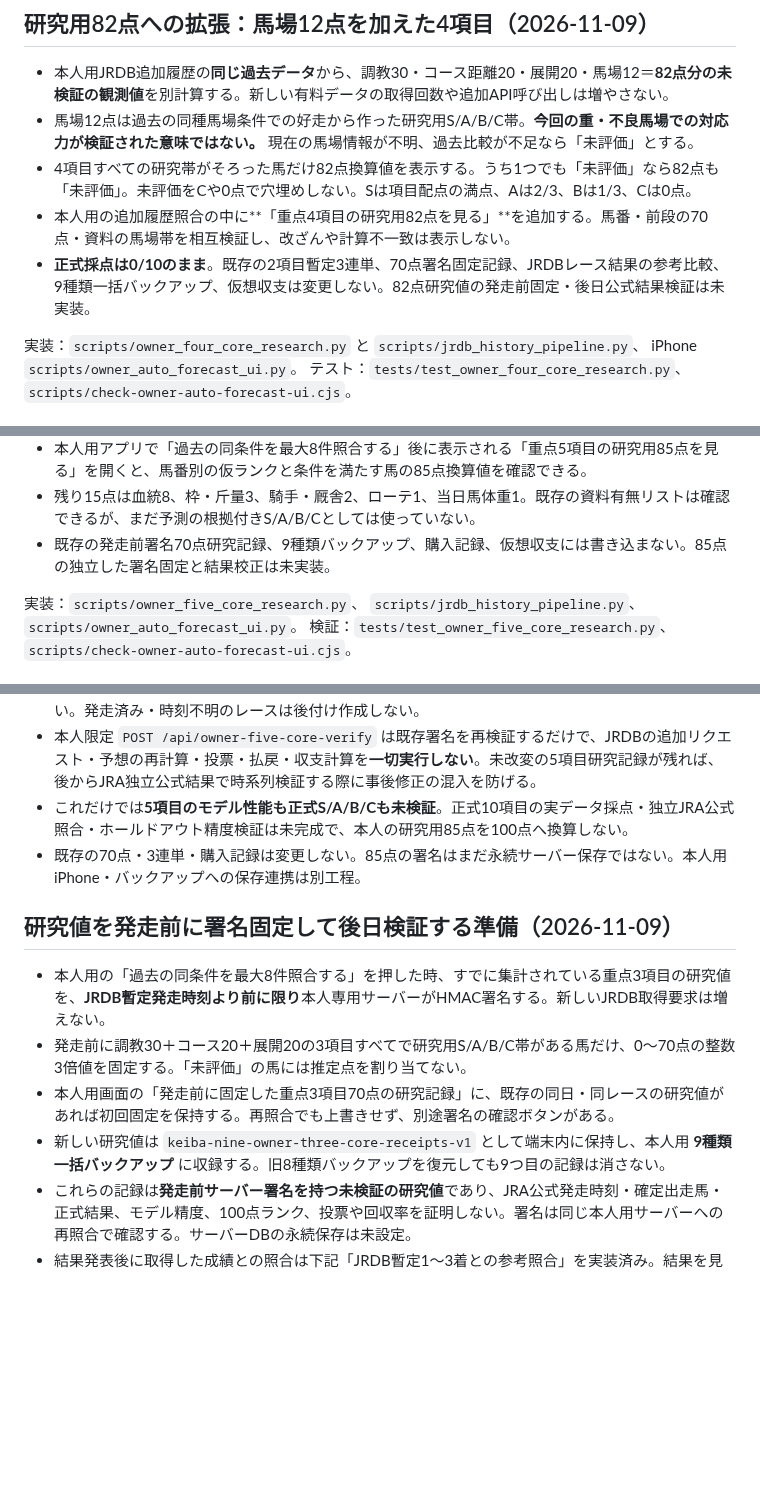
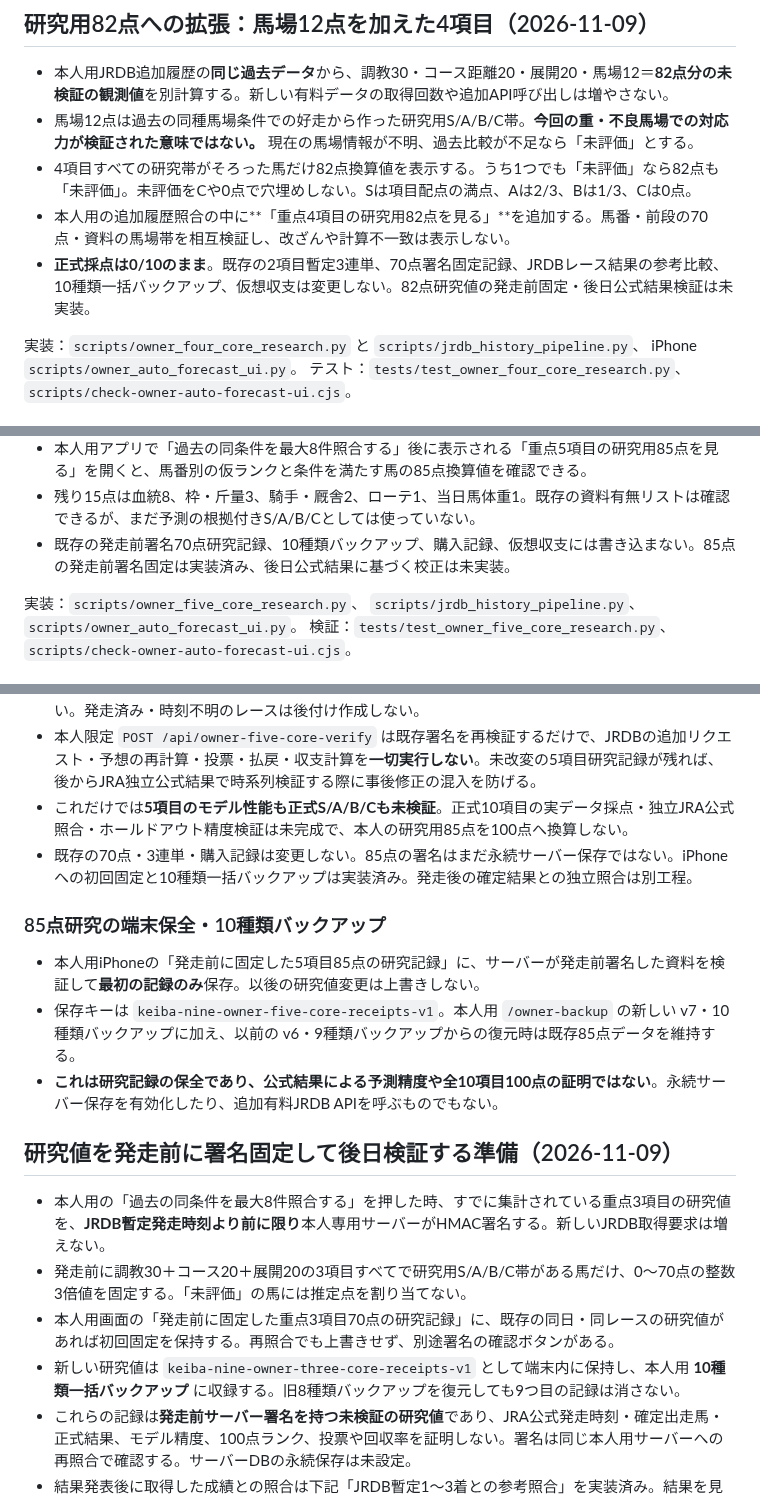
Before and after one commit to esakahumihumi1125-byte/keiba-nine, a Markdown page: docs/owner-formal-ten-factor-scoring.md, 3 parts joined by grey strips. Drawn GitHub-style; blank space fills up the shorter version.

Commit message:
docs(owner): 85-point iPhone first-lock and v7 backup, hold out-of-time validation

```diff
--- a/docs/owner-formal-ten-factor-scoring.md
+++ b/docs/owner-formal-ten-factor-scoring.md
@@ -76,7 +76,7 @@ scripts/check-owner-auto-forecast-ui.cjs。
 - 馬場12点は過去の同種馬場条件での好走から作った研究用S/A/B/C帯。**今回の重・不良馬場での対応力が検証された意味ではない。** 現在の馬場情報が不明、過去比較が不足なら「未評価」とする。
 - 4項目すべての研究帯がそろった馬だけ82点換算値を表示する。うち1つでも「未評価」なら82点も「未評価」。未評価をCや0点で穴埋めしない。Sは項目配点の満点、Aは2/3、Bは1/3、Cは0点。
 - 本人用の追加履歴照合の中に**「重点4項目の研究用82点を見る」**を追加する。馬番・前段の70点・資料の馬場帯を相互検証し、改ざんや計算不一致は表示しない。
-- **正式採点は0/10のまま**。既存の2項目暫定3連単、70点署名固定記録、JRDBレース結果の参考比較、9種類一括バックアップ、仮想収支は変更しない。82点研究値の発走前固定・後日公式結果検証は未実装。
+- **正式採点は0/10のまま**。既存の2項目暫定3連単、70点署名固定記録、JRDBレース結果の参考比較、10種類一括バックアップ、仮想収支は変更しない。82点研究値の発走前固定・後日公式結果検証は未実装。
 
 実装：`scripts/owner_four_core_research.py` と `scripts/jrdb_history_pipeline.py`、
 iPhone `scripts/owner_auto_forecast_ui.py`。
@@ -101,7 +101,7 @@ iPhone `scripts/owner_auto_forecast_ui.py`。
 - 従来の研究用70点と82点は変更しない。研究値は**正式100点のランク、勝率、実際の3連単の買い目ではない**。資料由来の仮評価を実レースの正式採点として使うには過去の未使用期間の検証とJRA独立照合が別途必要。
 - 本人用アプリで「過去の同条件を最大8件照合する」後に表示される「重点5項目の研究用85点を見る」を開くと、馬番別の仮ランクと条件を満たす馬の85点換算値を確認できる。
 - 残り15点は血統8、枠・斤量3、騎手・厩舎2、ローテ1、当日馬体重1。既存の資料有無リストは確認できるが、まだ予測の根拠付きS/A/B/Cとしては使っていない。
-- 既存の発走前署名70点研究記録、9種類バックアップ、購入記録、仮想収支には書き込まない。85点の独立した署名固定と結果校正は未実装。
+- 既存の発走前署名70点研究記録、10種類バックアップ、購入記録、仮想収支には書き込まない。85点の発走前署名固定は実装済み、後日公式結果に基づく校正は未実装。
 
 実装：`scripts/owner_five_core_research.py`、
 `scripts/jrdb_history_pipeline.py`、`scripts/owner_auto_forecast_ui.py`。
@@ -180,14 +180,20 @@ iPhone `scripts/owner_auto_forecast_ui.py`。
 - プロバイダーの過去資料やレース当日の取得タイミングが不完全な場合、正式採点へは昇格させない。発走済み・時刻不明のレースは後付け作成しない。
 - 本人限定 `POST /api/owner-five-core-verify` は既存署名を再検証するだけで、JRDBの追加リクエスト・予想の再計算・投票・払戻・収支計算を**一切実行しない**。未改変の5項目研究記録が残れば、後からJRA独立公式結果で時系列検証する際に事後修正の混入を防げる。
 - これだけでは**5項目のモデル性能も正式S/A/B/Cも未検証**。正式10項目の実データ採点・独立JRA公式照合・ホールドアウト精度検証は未完成で、本人の研究用85点を100点へ換算しない。
-- 既存の70点・3連単・購入記録は変更しない。85点の署名はまだ永続サーバー保存ではない。本人用iPhone・バックアップへの保存連携は別工程。
+- 既存の70点・3連単・購入記録は変更しない。85点の署名はまだ永続サーバー保存ではない。iPhoneへの初回固定と10種類一括バックアップは実装済み。発走後の確定結果との独立照合は別工程。
+
+### 85点研究の端末保全・10種類バックアップ
+
+- 本人用iPhoneの「発走前に固定した5項目85点の研究記録」に、サーバーが発走前署名した資料を検証して**最初の記録のみ**保存。以後の研究値変更は上書きしない。
+- 保存キーは `keiba-nine-owner-five-core-receipts-v1`。本人用 `/owner-backup` の新しい v7・10種類バックアップに加え、以前の v6・9種類バックアップからの復元時は既存85点データを維持する。
+- **これは研究記録の保全であり、公式結果による予測精度や全10項目100点の証明ではない**。永続サーバー保存を有効化したり、追加有料JRDB APIを呼ぶものでもない。
 
 ## 研究値を発走前に署名固定して後日検証する準備（2026-11-09）
 
 - 本人用の「過去の同条件を最大8件照合する」を押した時、すでに集計されている重点3項目の研究値を、**JRDB暫定発走時刻より前に限り**本人専用サーバーがHMAC署名する。新しいJRDB取得要求は増えない。
 - 発走前に調教30＋コース20＋展開20の3項目すべてで研究用S/A/B/C帯がある馬だけ、0〜70点の整数3倍値を固定する。「未評価」の馬には推定点を割り当てない。
 - 本人用画面の「発走前に固定した重点3項目70点の研究記録」に、既存の同日・同レースの研究値があれば初回固定を保持する。再照合でも上書きせず、別途署名の確認ボタンがある。
-- 新しい研究値は `keiba-nine-owner-three-core-receipts-v1` として端末内に保持し、本人用 **9種類一括バックアップ** に収録する。旧8種類バックアップを復元しても9つ目の記録は消さない。
+- 新しい研究値は `keiba-nine-owner-three-core-receipts-v1` として端末内に保持し、本人用 **10種類一括バックアップ** に収録する。旧8種類バックアップを復元しても9つ目の記録は消さない。
 - これらの記録は**発走前サーバー署名を持つ未検証の研究値**であり、JRA公式発走時刻・確定出走馬・正式結果、モデル精度、100点ランク、投票や回収率を証明しない。署名は同じ本人用サーバーへの再照合で確認する。サーバーDBの永続保存は未設定。
 - 結果発表後に取得した成績との照合は下記「JRDB暫定1〜3着との参考照合」を実装済み。結果を見てから保存した研究値を差し替えない。JRA独立公式結果未接続の段階では正式成績・回収率としては集計しない。
 
```
Also changed, not shown: other parts of docs/owner-formal-ten-factor-scoring.md (+1 -1 lines).
